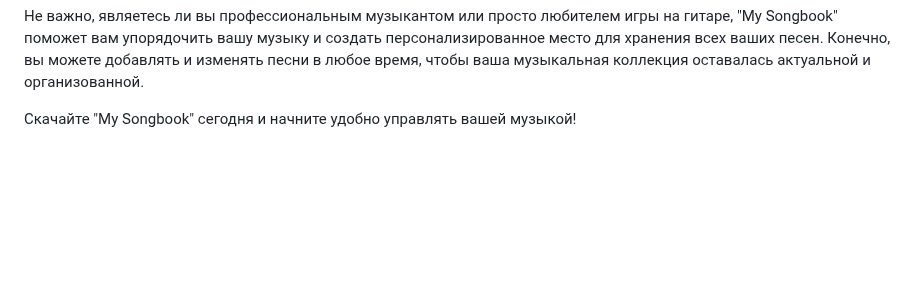
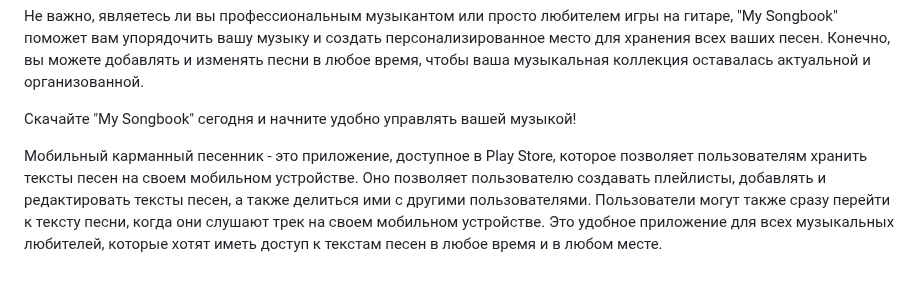
Before and after one commit to HubOl01/my_songbook, a Markdown page: README.md, the part around the change. Rendered like a GitHub page; blank space fills up the shorter version.

```diff
--- a/README.md
+++ b/README.md
@@ -33,3 +33,6 @@
 Не важно, являетесь ли вы профессиональным музыкантом или просто любителем игры на гитаре, "My Songbook" поможет вам упорядочить вашу музыку и создать персонализированное место для хранения всех ваших песен. Конечно, вы можете добавлять и изменять песни в любое время, чтобы ваша музыкальная коллекция оставалась актуальной и организованной.
 
 Скачайте "My Songbook" сегодня и начните удобно управлять вашей музыкой!
+
+
+Мобильный карманный песенник - это приложение, доступное в Play Store, которое позволяет пользователям хранить тексты песен на своем мобильном устройстве. Оно позволяет пользователю создавать плейлисты, добавлять и редактировать тексты песен, а также делиться ими с другими пользователями. Пользователи могут также сразу перейти к тексту песни, когда они слушают трек на своем мобильном устройстве. Это удобное приложение для всех музыкальных любителей, которые хотят иметь доступ к текстам песен в любое время и в любом месте.
```
